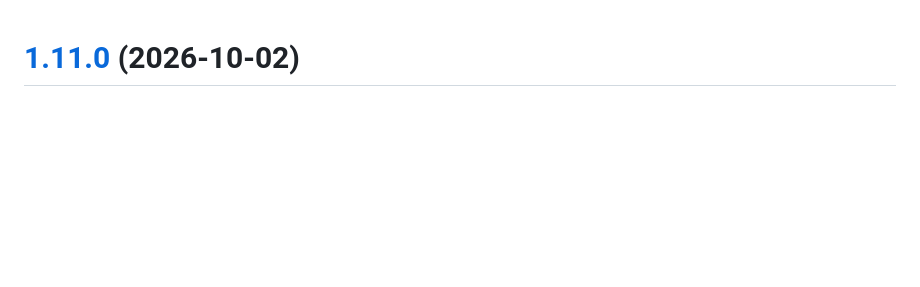
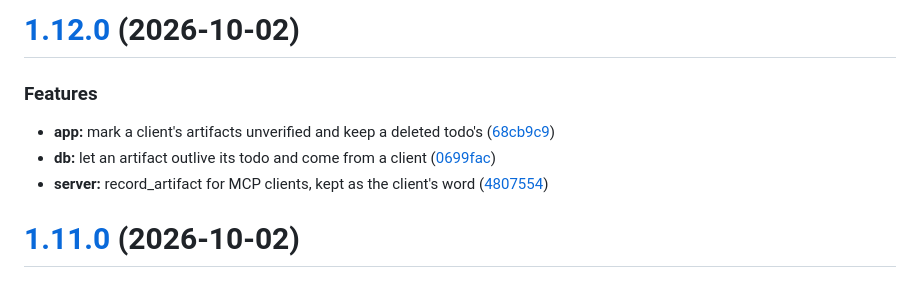
Before and after one commit to cubicecho/telos, a Markdown page: CHANGELOG.md, the part around the change. Drawn GitHub-style; blank space fills up the shorter version.

Commit message:
chore(release): 1.12.0 [skip ci]
# [1.12.0](https://github.com/cubicecho/telos/compare/v1.11.0...v1.12.0) (2026-10-02)

### Features

* **app:** mark a client's artifacts unverified and keep a deleted todo's ([68cb9c9](https://github.com/cubicecho/telos/commit/68cb9c9ff5d468522e171e7d9a17c9ee6aba7d5b))
* **db:** let an artifact outlive its todo and come from a client ([0699fac](https://github.com/cubicecho/telos/commit/0699fac603bc04d94512ac7b6dab366b9eed0955))
* **server:** record_artifact for MCP clients, kept as the client's word ([4807554](https://github.com/cubicecho/telos/commit/4807554212f41f44cb82fd14c48a734cf34a6e04))

```diff
--- a/CHANGELOG.md
+++ b/CHANGELOG.md
@@ -1,3 +1,12 @@
+# [1.12.0](https://github.com/cubicecho/telos/compare/v1.11.0...v1.12.0) (2026-10-02)
+
+
+### Features
+
+* **app:** mark a client's artifacts unverified and keep a deleted todo's ([68cb9c9](https://github.com/cubicecho/telos/commit/68cb9c9ff5d468522e171e7d9a17c9ee6aba7d5b))
+* **db:** let an artifact outlive its todo and come from a client ([0699fac](https://github.com/cubicecho/telos/commit/0699fac603bc04d94512ac7b6dab366b9eed0955))
+* **server:** record_artifact for MCP clients, kept as the client's word ([4807554](https://github.com/cubicecho/telos/commit/4807554212f41f44cb82fd14c48a734cf34a6e04))
+
 # [1.11.0](https://github.com/cubicecho/telos/compare/v1.10.0...v1.11.0) (2026-10-02)
 
 
```
